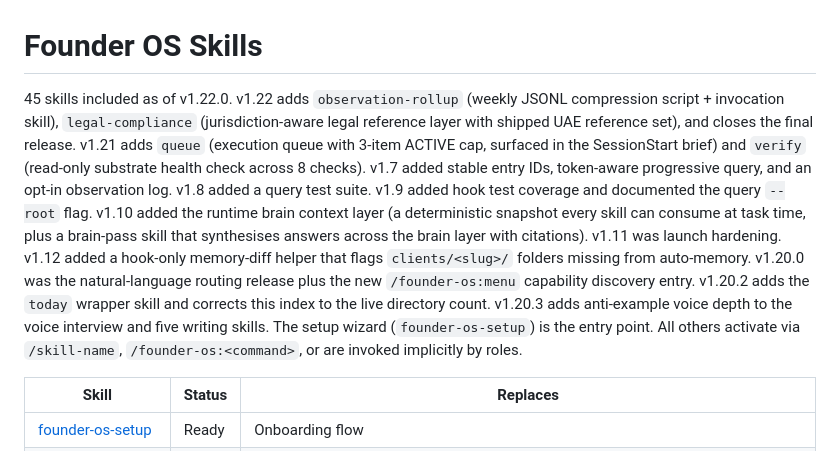
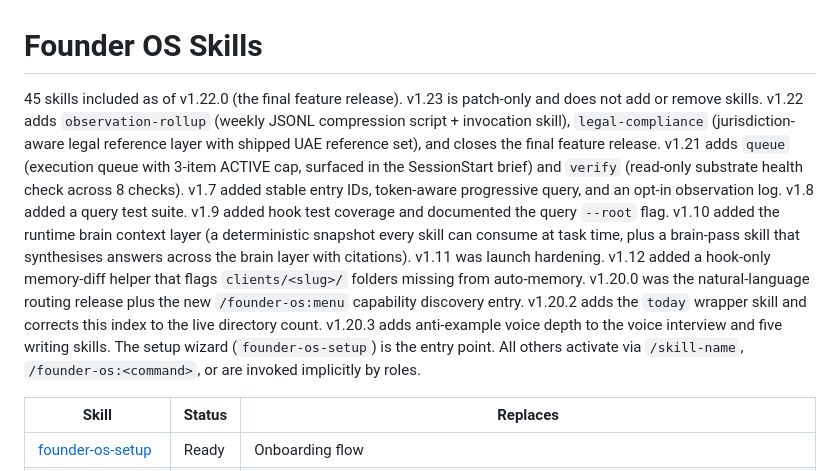
Before and after one commit to ARCASSystems/FounderOS, a Markdown page: skills/index.md, the part around the change. GitHub-like rendering.

```diff
--- a/skills/index.md
+++ b/skills/index.md
@@ -1,6 +1,6 @@
 # Founder OS Skills
 
-45 skills included as of v1.22.0. v1.22 adds `observation-rollup` (weekly JSONL compression script + invocation skill), `legal-compliance` (jurisdiction-aware legal reference layer with shipped UAE reference set), and closes the final release. v1.21 adds `queue` (execution queue with 3-item ACTIVE cap, surfaced in the SessionStart brief) and `verify` (read-only substrate health check across 8 checks). v1.7 added stable entry IDs, token-aware progressive query, and an opt-in observation log. v1.8 added a query test suite. v1.9 added hook test coverage and documented the query `--root` flag. v1.10 added the runtime brain context layer (a deterministic snapshot every skill can consume at task time, plus a brain-pass skill that synthesises answers across the brain layer with citations). v1.11 was launch hardening. v1.12 added a hook-only memory-diff helper that flags `clients/<slug>/` folders missing from auto-memory. v1.20.0 was the natural-language routing release plus the new `/founder-os:menu` capability discovery entry. v1.20.2 adds the `today` wrapper skill and corrects this index to the live directory count. v1.20.3 adds anti-example voice depth to the voice interview and five writing skills. The setup wizard (`founder-os-setup`) is the entry point. All others activate via `/skill-name`, `/founder-os:<command>`, or are invoked implicitly by roles.
+45 skills included as of v1.22.0 (the final feature release). v1.23 is patch-only and does not add or remove skills. v1.22 adds `observation-rollup` (weekly JSONL compression script + invocation skill), `legal-compliance` (jurisdiction-aware legal reference layer with shipped UAE reference set), and closes the final feature release. v1.21 adds `queue` (execution queue with 3-item ACTIVE cap, surfaced in the SessionStart brief) and `verify` (read-only substrate health check across 8 checks). v1.7 added stable entry IDs, token-aware progressive query, and an opt-in observation log. v1.8 added a query test suite. v1.9 added hook test coverage and documented the query `--root` flag. v1.10 added the runtime brain context layer (a deterministic snapshot every skill can consume at task time, plus a brain-pass skill that synthesises answers across the brain layer with citations). v1.11 was launch hardening. v1.12 added a hook-only memory-diff helper that flags `clients/<slug>/` folders missing from auto-memory. v1.20.0 was the natural-language routing release plus the new `/founder-os:menu` capability discovery entry. v1.20.2 adds the `today` wrapper skill and corrects this index to the live directory count. v1.20.3 adds anti-example voice depth to the voice interview and five writing skills. The setup wizard (`founder-os-setup`) is the entry point. All others activate via `/skill-name`, `/founder-os:<command>`, or are invoked implicitly by roles.
 
 | Skill | Status | Replaces |
 |-------|--------|---------|
```
Also changed, not shown: README.md (+1 -1 lines).
